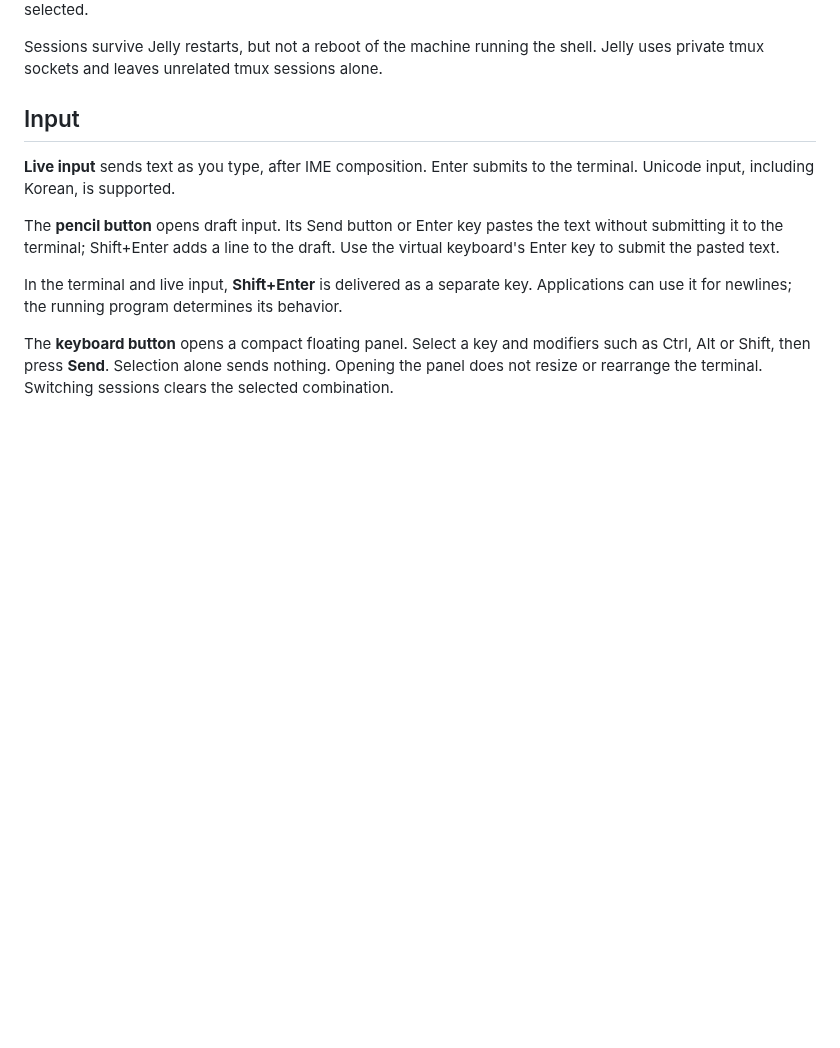
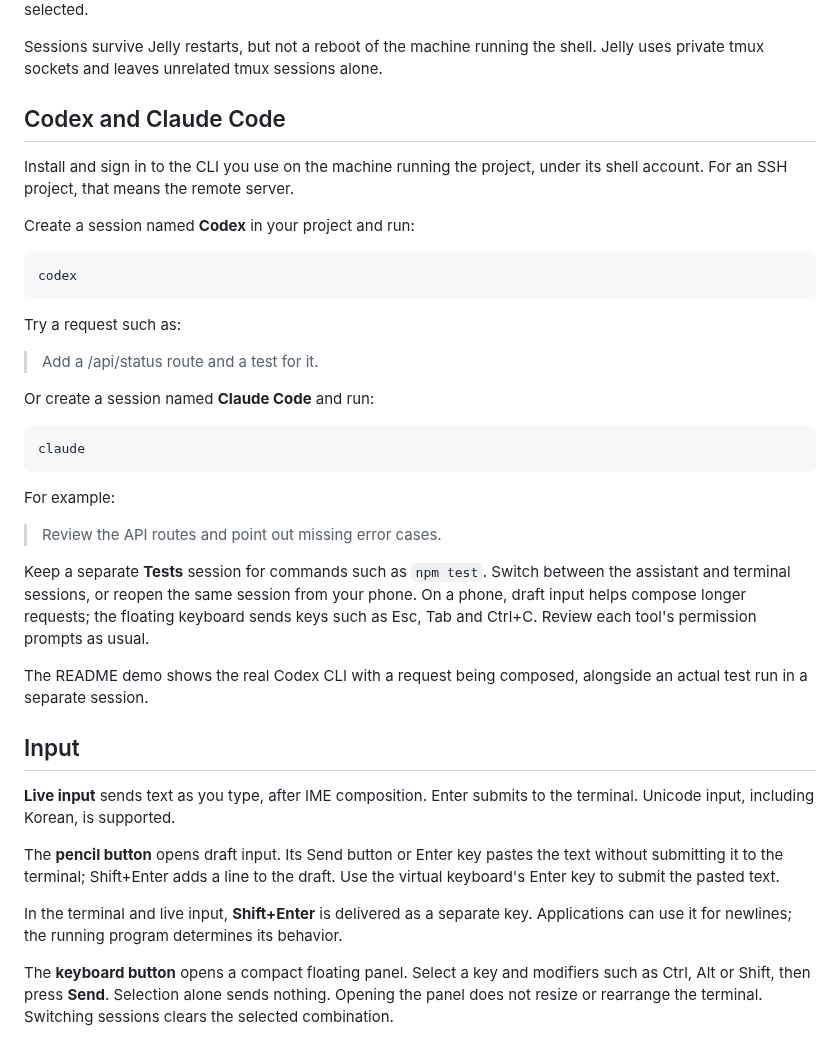
Before and after one commit to jae-heo/jelly, a Markdown page: docs/GUIDE.md, the part around the change. GitHub-like rendering; blank space fills up the shorter version.

````diff
--- a/docs/GUIDE.md
+++ b/docs/GUIDE.md
@@ -18,6 +18,39 @@ projects. Older sessions keep running and reconnect when selected.
 
 Sessions survive Jelly restarts, but not a reboot of the machine running the shell.
 Jelly uses private tmux sockets and leaves unrelated tmux sessions alone.
+
+## Codex and Claude Code
+
+Install and sign in to the CLI you use on the machine running the project, under
+its shell account. For an SSH project, that means the remote server.
+
+Create a session named **Codex** in your project and run:
+
+```bash
+codex
+```
+
+Try a request such as:
+
+> Add a /api/status route and a test for it.
+
+Or create a session named **Claude Code** and run:
+
+```bash
+claude
+```
+
+For example:
+
+> Review the API routes and point out missing error cases.
+
+Keep a separate **Tests** session for commands such as `npm test`. Switch between
+the assistant and terminal sessions, or reopen the same session from your phone.
+On a phone, draft input helps compose longer requests; the floating keyboard sends
+keys such as Esc, Tab and Ctrl+C. Review each tool's permission prompts as usual.
+
+The README demo shows the real Codex CLI with a request being composed, alongside
+an actual test run in a separate session.
 
 ## Input
 
````
Also changed, not shown: README.md (+4 -4 lines), docs/SETUP.md (+7 -0 lines), docs/media/desktop.png, docs/media/jelly-demo.gif, docs/media/mobile-keyboard.png, docs/media/mobile-terminal.png, 2 other files.
